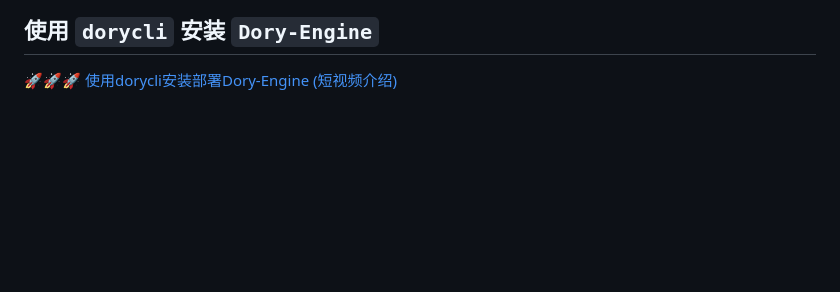
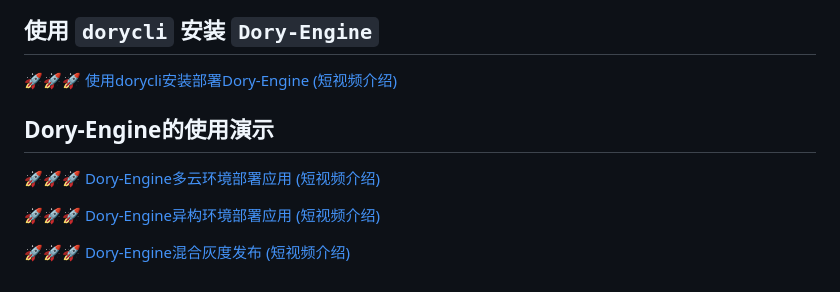
Before and after one commit to dory-engine/dorycli, a Markdown page: README.md, the part around the change. Drawn GitHub-style; blank space fills up the shorter version.

Commit message:
新增短视频

```diff
--- a/README.md
+++ b/README.md
@@ -82,3 +82,11 @@ mv dorycli /usr/local/bin/
 ## 使用 `dorycli` 安装 `Dory-Engine`
 
 [🚀🚀🚀 使用dorycli安装部署Dory-Engine (短视频介绍)](https://www.bilibili.com/video/BV1x94y167T5/)
+
+## Dory-Engine的使用演示
+
+[🚀🚀🚀 Dory-Engine多云环境部署应用 (短视频介绍)](https://www.bilibili.com/video/BV1Qg4y1F7y7/)
+
+[🚀🚀🚀 Dory-Engine异构环境部署应用 (短视频介绍)](https://www.bilibili.com/video/BV1vk4y1x7qX/)
+
+[🚀🚀🚀 Dory-Engine混合灰度发布 (短视频介绍)](https://www.bilibili.com/video/BV1o14y1B74U/)
```
